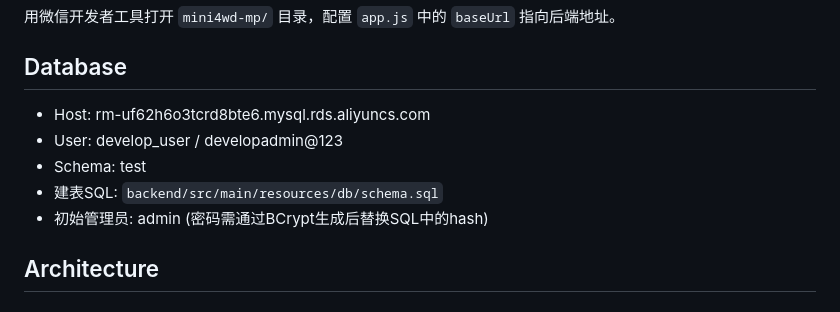
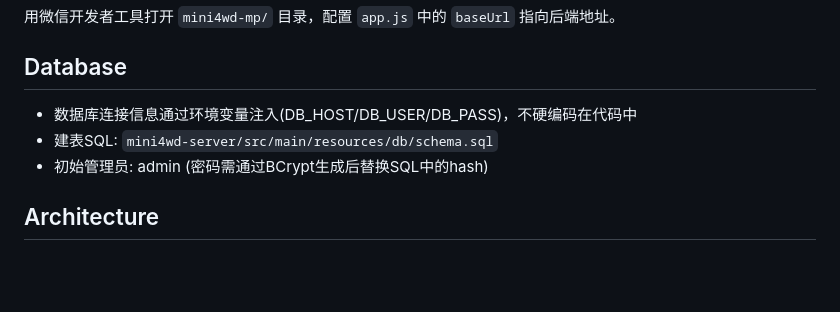
Before and after one commit to whoswater/goldminer, a Markdown page: mini4wd/CLAUDE.md, the part around the change. Drawn GitHub-style; blank space fills up the shorter version.

Commit message:
fix: CLAUDE.md删除旧数据库敏感信息 + 更新server
Co-Authored-By: Claude Opus 4.6 (1M context) <noreply@anthropic.com>

```diff
--- a/mini4wd/CLAUDE.md
+++ b/mini4wd/CLAUDE.md
@@ -51,10 +51,8 @@ npm run dev
 
 ## Database
 
-- Host: rm-uf62h6o3tcrd8bte6.mysql.rds.aliyuncs.com
-- User: develop_user / developadmin@123
-- Schema: test
-- 建表SQL: `backend/src/main/resources/db/schema.sql`
+- 数据库连接信息通过环境变量注入(DB_HOST/DB_USER/DB_PASS)，不硬编码在代码中
+- 建表SQL: `mini4wd-server/src/main/resources/db/schema.sql`
 - 初始管理员: admin (密码需通过BCrypt生成后替换SQL中的hash)
 
 ## Architecture
```
